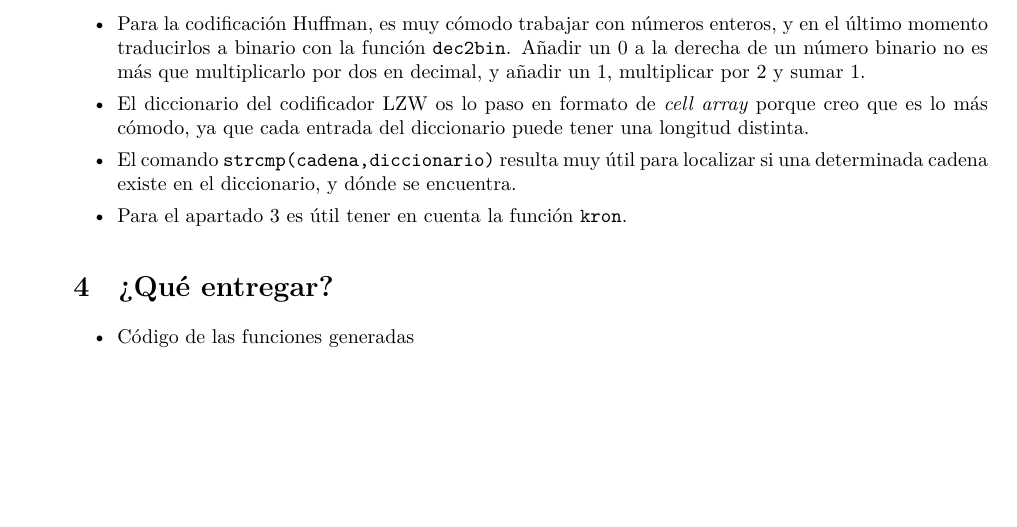
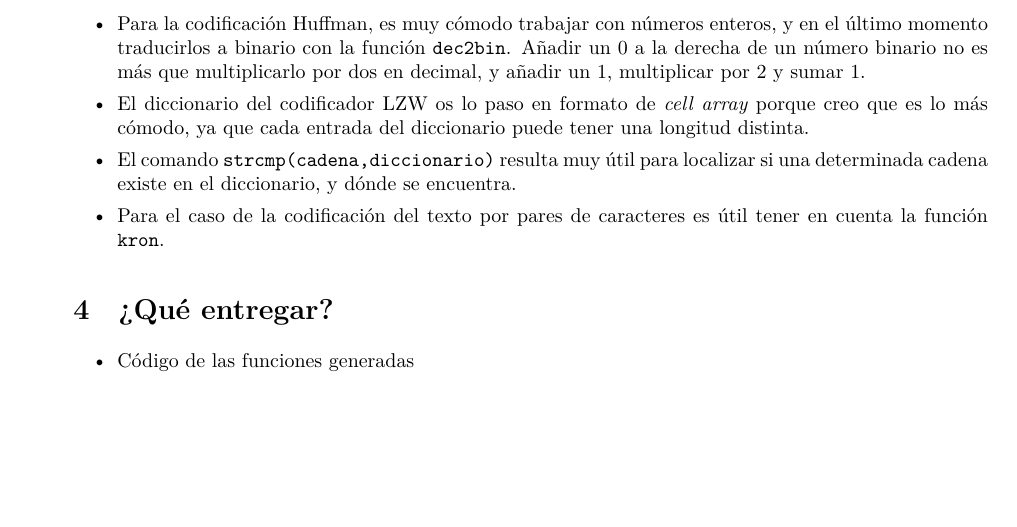
Before and after one commit to enriquealexandre/ComunicacionesDigitalesMIT, a LaTeX document (1 - Teoría Información/Práctica/Práctica.tex): part of page 4 of 4, cut so that both start at the same text. The pictures show the PDF file 1 - Teoría Información/Práctica/Práctica.pdf that the author committed with the source.

Commit message:
Corregida una errata en el texto

```diff
--- a/1 - Teoría Información/Práctica/Práctica.tex
+++ b/1 - Teoría Información/Práctica/Práctica.tex
@@ -168,7 +168,7 @@ Por si queréis investigar un poco más, en realidad el proceso es algo más com
 	\item Para la codificación Huffman, es muy cómodo trabajar con números enteros, y en el último momento traducirlos a binario con la función \texttt{dec2bin}. Añadir un 0 a la derecha de un número binario no es más que multiplicarlo por dos en decimal, y añadir un 1, multiplicar por 2 y sumar 1.
 	\item El diccionario del codificador LZW os lo paso en formato de \emph{cell array} porque creo que es lo más cómodo, ya que cada entrada del diccionario puede tener una longitud distinta.
 	\item El comando \texttt{strcmp(cadena,diccionario)} resulta muy útil para localizar si una determinada cadena existe en el diccionario, y dónde se encuentra.
-	\item Para el apartado 3 es útil tener en cuenta la función \texttt{kron}.
+	\item Para el caso de la codificación del texto por pares de caracteres es útil tener en cuenta la función \texttt{kron}.
 \end{itemize}
 
 \section{¿Qué entregar?}
```
Also changed, not shown: 1 - Teoría Información/Práctica/Práctica.pdf.
